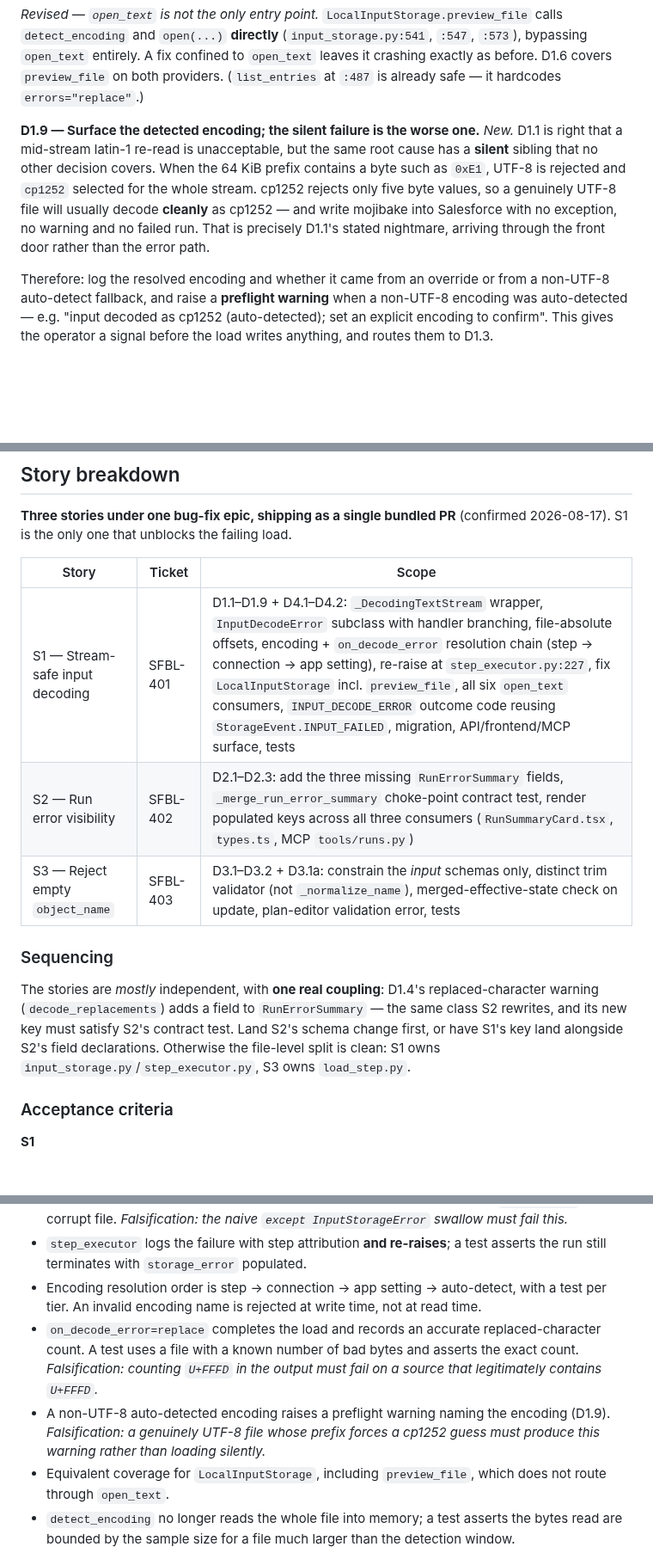
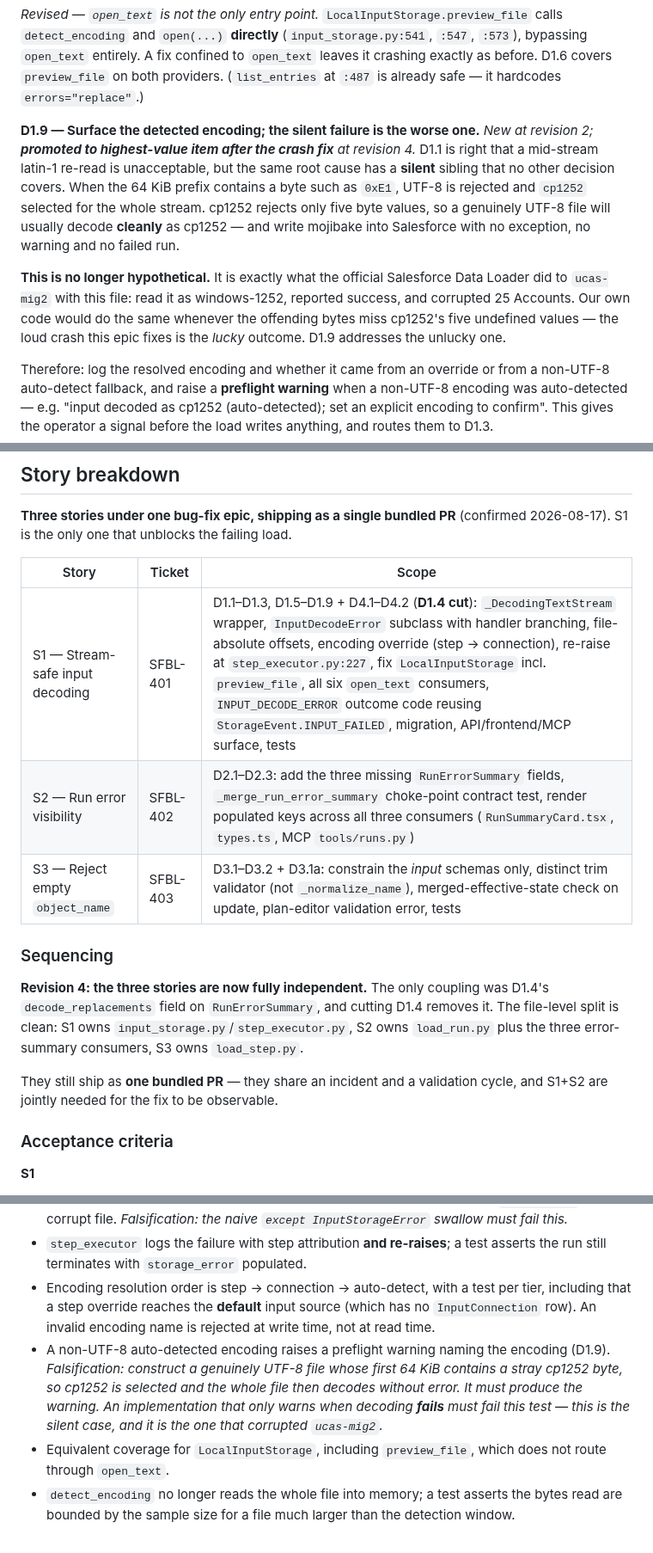
Before and after one commit to eelywasa/sf-bulk-loader, a Markdown page: docs/specs/input-encoding-and-error-visibility.md, 3 parts joined by grey strips. Shown at 86% size. Rendered like a GitHub page; blank space fills up the shorter version.

```diff
--- a/docs/specs/input-encoding-and-error-visibility.md
+++ b/docs/specs/input-encoding-and-error-visibility.md
@@ -376,14 +443,20 @@ D1.6 covers `preview_file` on both providers. (`list_entries` at `:487` is
 already safe — it hardcodes `errors="replace"`.)
 
 **D1.9 — Surface the detected encoding; the silent failure is the worse
-one.** *New.* D1.1 is right that a mid-stream latin-1 re-read is unacceptable,
-but the same root cause has a **silent** sibling that no other decision
-covers. When the 64 KiB prefix contains a byte such as `0xE1`, UTF-8 is
-rejected and `cp1252` selected for the whole stream. cp1252 rejects only five
-byte values, so a genuinely UTF-8 file will usually decode **cleanly** as
+one.** *New at revision 2; **promoted to highest-value item after the crash
+fix** at revision 4.* D1.1 is right that a mid-stream latin-1 re-read is
+unacceptable, but the same root cause has a **silent** sibling that no other
+decision covers. When the 64 KiB prefix contains a byte such as `0xE1`, UTF-8
+is rejected and `cp1252` selected for the whole stream. cp1252 rejects only
+five byte values, so a genuinely UTF-8 file will usually decode **cleanly** as
 cp1252 — and write mojibake into Salesforce with no exception, no warning and
-no failed run. That is precisely D1.1's stated nightmare, arriving through the
-front door rather than the error path.
+no failed run.
+
+**This is no longer hypothetical.** It is exactly what the official Salesforce
+Data Loader did to `ucas-mig2` with this file: read it as windows-1252,
+reported success, and corrupted 25 Accounts. Our own code would do the same
+whenever the offending bytes miss cp1252's five undefined values — the loud
+crash this epic fixes is the *lucky* outcome. D1.9 addresses the unlucky one.
 
 Therefore: log the resolved encoding and whether it came from an override or
 from a non-UTF-8 auto-detect fallback, and raise a **preflight warning** when
@@ -704,18 +783,20 @@ Both are org-free, so Tier 1a is the correct tier.
 
 | Story | Ticket | Scope |
 |---|---|---|
-| S1 — Stream-safe input decoding | SFBL-401 | D1.1–D1.9 + D4.1–D4.2: `_DecodingTextStream` wrapper, `InputDecodeError` subclass with handler branching, file-absolute offsets, encoding + `on_decode_error` resolution chain (step → connection → app setting), re-raise at `step_executor.py:227`, fix `LocalInputStorage` incl. `preview_file`, all six `open_text` consumers, `INPUT_DECODE_ERROR` outcome code reusing `StorageEvent.INPUT_FAILED`, migration, API/frontend/MCP surface, tests |
+| S1 — Stream-safe input decoding | SFBL-401 | D1.1–D1.3, D1.5–D1.9 + D4.1–D4.2 (**D1.4 cut**): `_DecodingTextStream` wrapper, `InputDecodeError` subclass with handler branching, file-absolute offsets, encoding override (step → connection), re-raise at `step_executor.py:227`, fix `LocalInputStorage` incl. `preview_file`, all six `open_text` consumers, `INPUT_DECODE_ERROR` outcome code reusing `StorageEvent.INPUT_FAILED`, migration, API/frontend/MCP surface, tests |
 | S2 — Run error visibility | SFBL-402 | D2.1–D2.3: add the three missing `RunErrorSummary` fields, `_merge_run_error_summary` choke-point contract test, render populated keys across all three consumers (`RunSummaryCard.tsx`, `types.ts`, MCP `tools/runs.py`) |
 | S3 — Reject empty `object_name` | SFBL-403 | D3.1–D3.2 + D3.1a: constrain the *input* schemas only, distinct trim validator (not `_normalize_name`), merged-effective-state check on update, plan-editor validation error, tests |
 
 ### Sequencing
 
-The stories are *mostly* independent, with **one real coupling**: D1.4's
-replaced-character warning (`decode_replacements`) adds a field to
-`RunErrorSummary` — the same class S2 rewrites, and its new key must satisfy
-S2's contract test. Land S2's schema change first, or have S1's key land
-alongside S2's field declarations. Otherwise the file-level split is clean:
-S1 owns `input_storage.py`/`step_executor.py`, S3 owns `load_step.py`.
+**Revision 4: the three stories are now fully independent.** The only
+coupling was D1.4's `decode_replacements` field on `RunErrorSummary`, and
+cutting D1.4 removes it. The file-level split is clean: S1 owns
+`input_storage.py`/`step_executor.py`, S2 owns `load_run.py` plus the three
+error-summary consumers, S3 owns `load_step.py`.
+
+They still ship as **one bundled PR** — they share an incident and a
+validation cycle, and S1+S2 are jointly needed for the fix to be observable.
 
 ### Acceptance criteria
 
@@ -741,16 +822,16 @@ S1 owns `input_storage.py`/`step_executor.py`, S3 owns `load_step.py`.
   *Falsification: the naive `except InputStorageError` swallow must fail this.*
 - `step_executor` logs the failure with step attribution **and re-raises**; a
   test asserts the run still terminates with `storage_error` populated.
-- Encoding resolution order is step → connection → app setting →
-  auto-detect, with a test per tier. An invalid encoding name is rejected at
-  write time, not at read time.
-- `on_decode_error=replace` completes the load and records an accurate
-  replaced-character count. A test uses a file with a known number of bad
-  bytes and asserts the exact count. *Falsification: counting `U+FFFD` in the
-  output must fail on a source that legitimately contains `U+FFFD`.*
+- Encoding resolution order is step → connection → auto-detect, with a test
+  per tier, including that a step override reaches the **default** input
+  source (which has no `InputConnection` row). An invalid encoding name is
+  rejected at write time, not at read time.
 - A non-UTF-8 auto-detected encoding raises a preflight warning naming the
-  encoding (D1.9). *Falsification: a genuinely UTF-8 file whose prefix forces
-  a cp1252 guess must produce this warning rather than loading silently.*
+  encoding (D1.9). *Falsification: construct a genuinely UTF-8 file whose
+  first 64 KiB contains a stray cp1252 byte, so cp1252 is selected and the
+  whole file then decodes without error. It must produce the warning. An
+  implementation that only warns when decoding **fails** must fail this test —
+  this is the silent case, and it is the one that corrupted `ucas-mig2`.*
 - Equivalent coverage for `LocalInputStorage`, including `preview_file`,
   which does not route through `open_text`.
 - `detect_encoding` no longer reads the whole file into memory; a test asserts
```
Also changed, not shown: other parts of docs/specs/input-encoding-and-error-visibility.md (+152 -75 lines).
